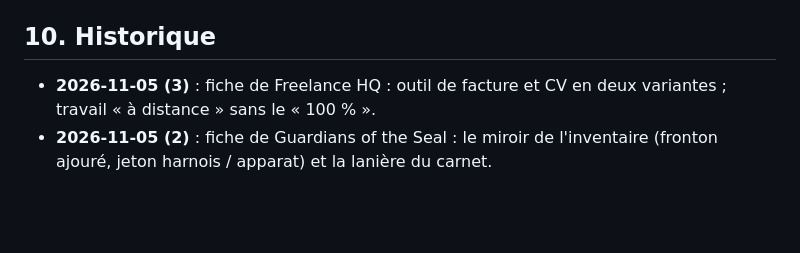
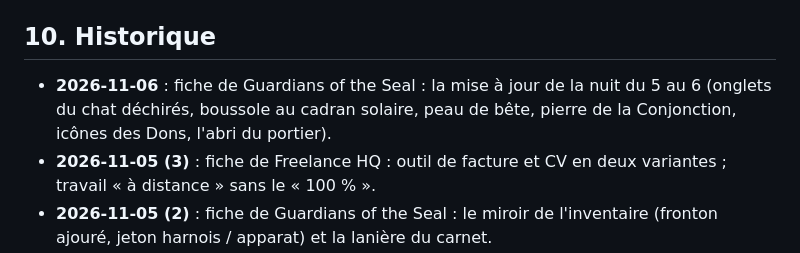
Before and after one commit to Alpharid/ACH, a Markdown page: HANDOVER.md, the part around the change. GitHub-like rendering; blank space fills up the shorter version.

Commit message:
Guardians of the Seal : mise à jour de la nuit du 5 au 6 novembre dans la fiche

```diff
--- a/HANDOVER.md
+++ b/HANDOVER.md
@@ -242,6 +242,7 @@ docs/DA/logo/svg/           vectoriels refaits (générés, ne pas éditer à la
 - Réflexe Super_Toolbox : consulter `D:\Super_Toolbox\INDEX.md` au démarrage d'une session.
 
 ## 10. Historique
+- **2026-11-06** : fiche de Guardians of the Seal : la mise à jour de la nuit du 5 au 6 (onglets du chat déchirés, boussole au cadran solaire, peau de bête, pierre de la Conjonction, icônes des Dons, l'abri du portier).
 - **2026-11-05 (3)** : fiche de Freelance HQ : outil de facture et CV en deux variantes ; travail « à distance » sans le « 100 % ».
 - **2026-11-05 (2)** : fiche de Guardians of the Seal : le miroir de l'inventaire (fronton ajouré, jeton harnois / apparat) et la lanière du carnet.
 - **2026-11-05 (2)** : Super Toolbox : Stryder Symbiosis est le premier jeu branché sur Hyperbole.
```
Also changed, not shown: data/fiches/guardians.md (+1 -1 lines).
